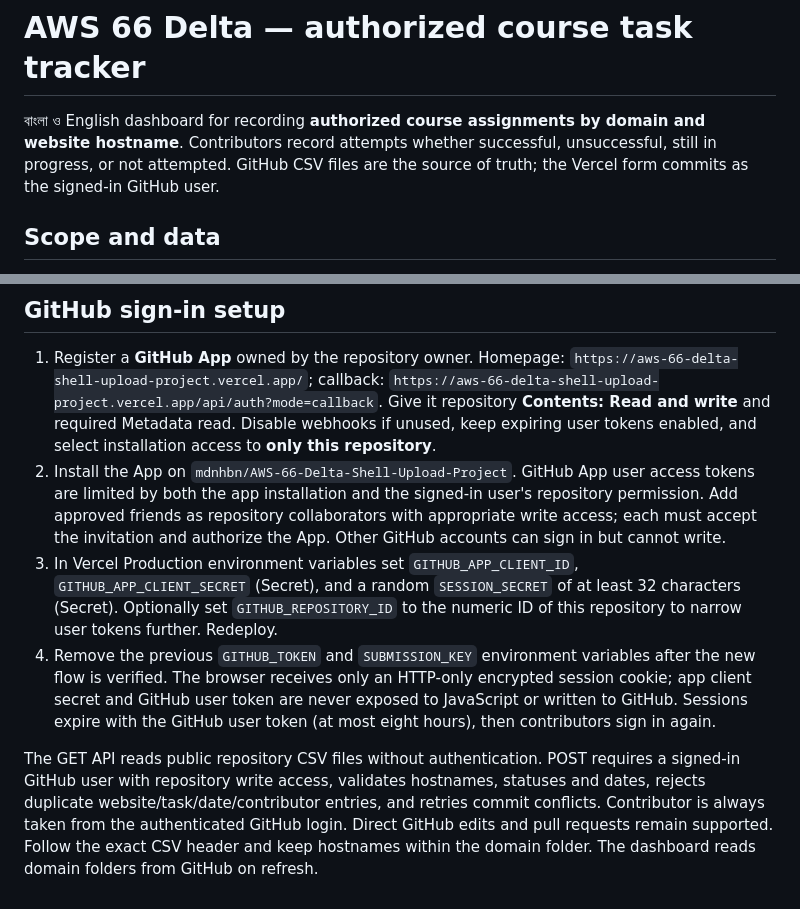
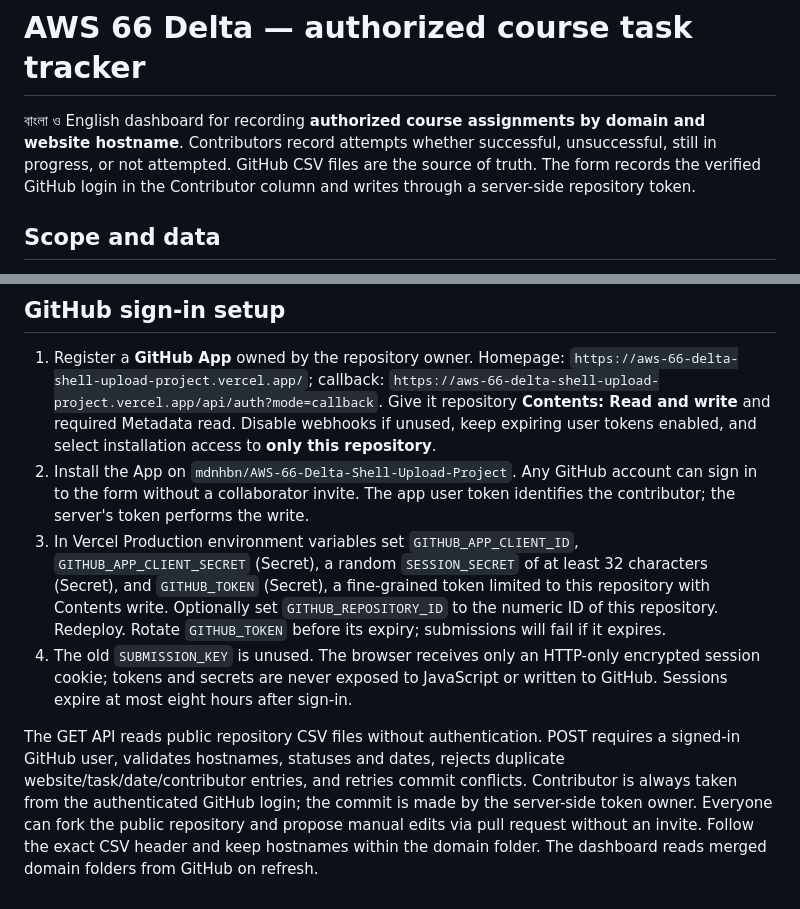
Before and after one commit to mdnhbn/AWS-66-Delta-Shell-Upload-Project, a Markdown page: README.md, 2 parts joined by grey strips. GitHub-like rendering.

Commit message:
Enable open classroom contributions: README.md

```diff
--- a/README.md
+++ b/README.md
@@ -1,6 +1,6 @@
 # AWS 66 Delta — authorized course task tracker
 
-বাংলা ও English dashboard for recording **authorized course assignments by domain and website hostname**. Contributors record attempts whether successful, unsuccessful, still in progress, or not attempted. GitHub CSV files are the source of truth; the Vercel form commits as the signed-in GitHub user.
+বাংলা ও English dashboard for recording **authorized course assignments by domain and website hostname**. Contributors record attempts whether successful, unsuccessful, still in progress, or not attempted. GitHub CSV files are the source of truth. The form records the verified GitHub login in the Contributor column and writes through a server-side repository token.
 
 ## Scope and data
 
@@ -17,8 +17,8 @@ Domain,Website,Task,Attempted,Outcome,Date,Details,Contributor
 ## GitHub sign-in setup
 
 1. Register a **GitHub App** owned by the repository owner. Homepage: `https://aws-66-delta-shell-upload-project.vercel.app/`; callback: `https://aws-66-delta-shell-upload-project.vercel.app/api/auth?mode=callback`. Give it repository **Contents: Read and write** and required Metadata read. Disable webhooks if unused, keep expiring user tokens enabled, and select installation access to **only this repository**.
-2. Install the App on `mdnhbn/AWS-66-Delta-Shell-Upload-Project`. GitHub App user access tokens are limited by both the app installation and the signed-in user's repository permission. Add approved friends as repository collaborators with appropriate write access; each must accept the invitation and authorize the App. Other GitHub accounts can sign in but cannot write.
-3. In Vercel Production environment variables set `GITHUB_APP_CLIENT_ID`, `GITHUB_APP_CLIENT_SECRET` (Secret), and a random `SESSION_SECRET` of at least 32 characters (Secret). Optionally set `GITHUB_REPOSITORY_ID` to the numeric ID of this repository to narrow user tokens further. Redeploy.
-4. Remove the previous `GITHUB_TOKEN` and `SUBMISSION_KEY` environment variables after the new flow is verified. The browser receives only an HTTP-only encrypted session cookie; app client secret and GitHub user token are never exposed to JavaScript or written to GitHub. Sessions expire with the GitHub user token (at most eight hours), then contributors sign in again.
+2. Install the App on `mdnhbn/AWS-66-Delta-Shell-Upload-Project`. Any GitHub account can sign in to the form without a collaborator invite. The app user token identifies the contributor; the server's token performs the write.
+3. In Vercel Production environment variables set `GITHUB_APP_CLIENT_ID`, `GITHUB_APP_CLIENT_SECRET` (Secret), a random `SESSION_SECRET` of at least 32 characters (Secret), and `GITHUB_TOKEN` (Secret), a fine-grained token limited to this repository with Contents write. Optionally set `GITHUB_REPOSITORY_ID` to the numeric ID of this repository. Redeploy. Rotate `GITHUB_TOKEN` before its expiry; submissions will fail if it expires.
+4. The old `SUBMISSION_KEY` is unused. The browser receives only an HTTP-only encrypted session cookie; tokens and secrets are never exposed to JavaScript or written to GitHub. Sessions expire at most eight hours after sign-in.
 
-The GET API reads public repository CSV files without authentication. POST requires a signed-in GitHub user with repository write access, validates hostnames, statuses and dates, rejects duplicate website/task/date/contributor entries, and retries commit conflicts. Contributor is always taken from the authenticated GitHub login. Direct GitHub edits and pull requests remain supported. Follow the exact CSV header and keep hostnames within the domain folder. The dashboard reads domain folders from GitHub on refresh.
+The GET API reads public repository CSV files without authentication. POST requires a signed-in GitHub user, validates hostnames, statuses and dates, rejects duplicate website/task/date/contributor entries, and retries commit conflicts. Contributor is always taken from the authenticated GitHub login; the commit is made by the server-side token owner. Everyone can fork the public repository and propose manual edits via pull request without an invite. Follow the exact CSV header and keep hostnames within the domain folder. The dashboard reads merged domain folders from GitHub on refresh.
```
